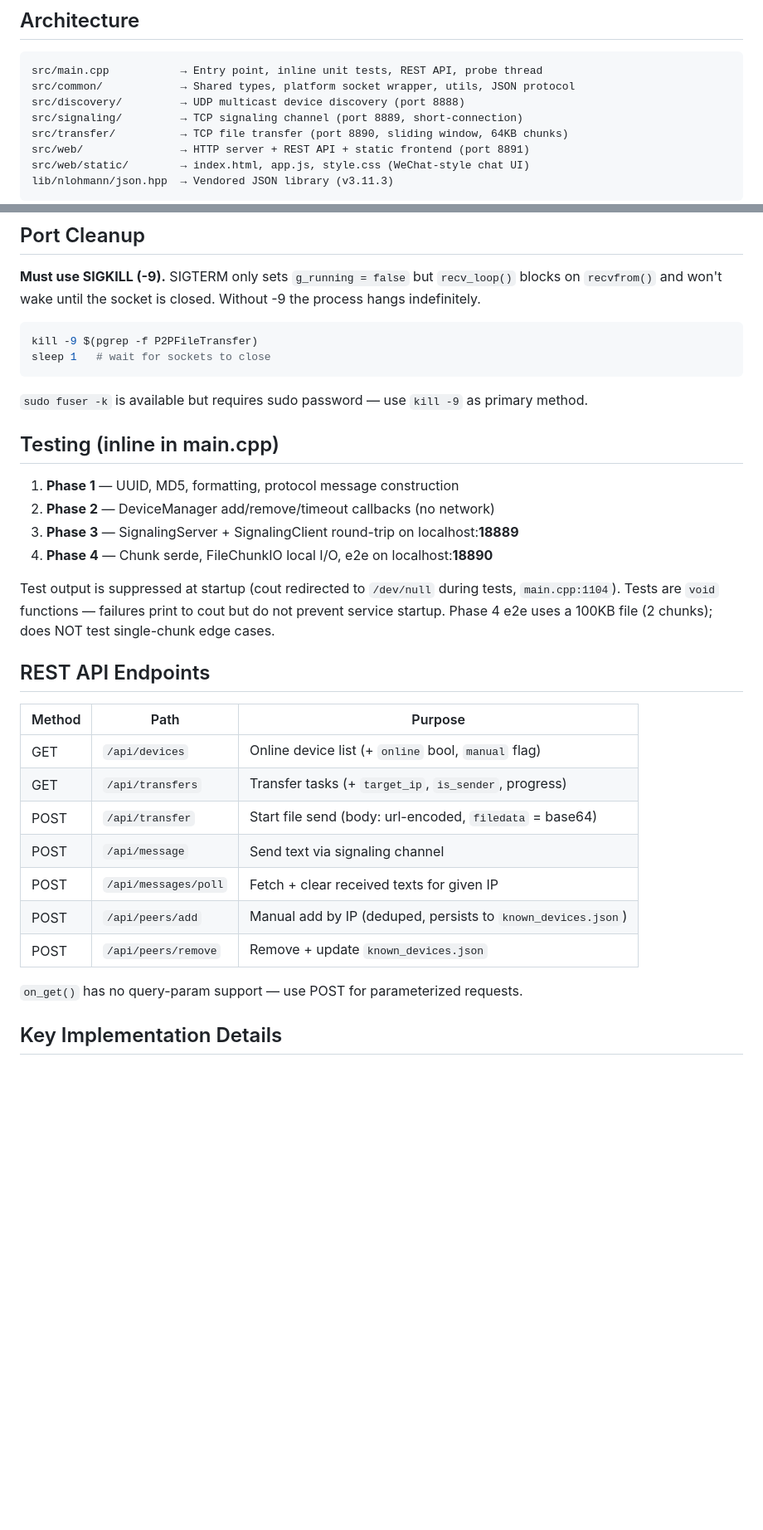
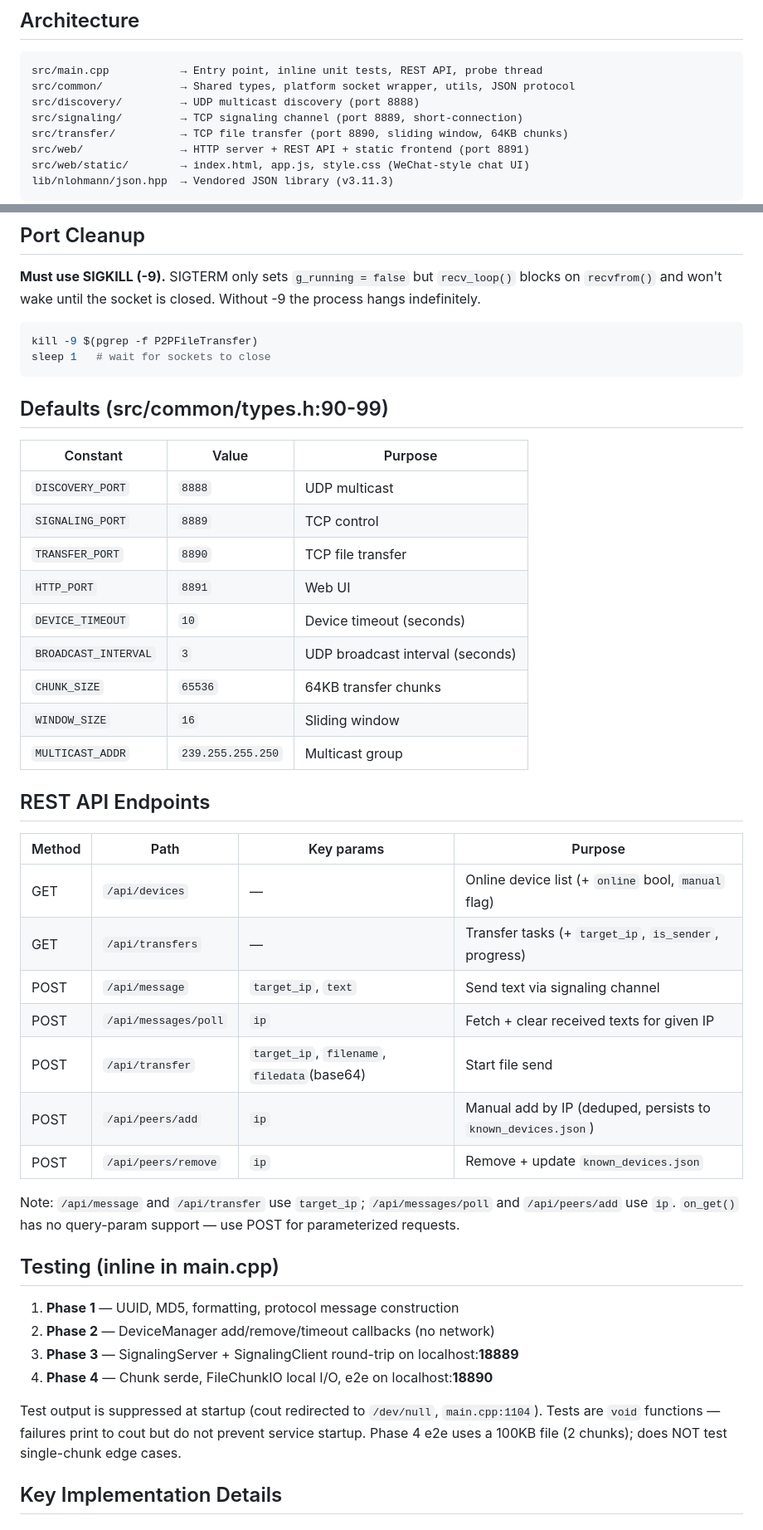
Before and after one commit to GgbNnD/net, a Markdown page: AGENTS.md, 2 parts joined by grey strips. Shown at 83% size. Drawn GitHub-style; blank space fills up the shorter version.

````diff
--- a/AGENTS.md
+++ b/AGENTS.md
@@ -13,7 +13,7 @@ cmake --build build -j$(nproc)
 ```
 src/main.cpp           → Entry point, inline unit tests, REST API, probe thread
 src/common/            → Shared types, platform socket wrapper, utils, JSON protocol
-src/discovery/         → UDP multicast device discovery (port 8888)
+src/discovery/         → UDP multicast discovery (port 8888)
 src/signaling/         → TCP signaling channel (port 8889, short-connection)
 src/transfer/          → TCP file transfer (port 8890, sliding window, 64KB chunks)
 src/web/               → HTTP server + REST API + static frontend (port 8891)
@@ -32,7 +32,33 @@ kill -9 $(pgrep -f P2PFileTransfer)
 sleep 1   # wait for sockets to close
 ```
 
-`sudo fuser -k` is available but requires sudo password — use `kill -9` as primary method.
+## Defaults (src/common/types.h:90-99)
+
+| Constant | Value | Purpose |
+|----------|-------|---------|
+| `DISCOVERY_PORT` | `8888` | UDP multicast |
+| `SIGNALING_PORT` | `8889` | TCP control |
+| `TRANSFER_PORT` | `8890` | TCP file transfer |
+| `HTTP_PORT` | `8891` | Web UI |
+| `DEVICE_TIMEOUT` | `10` | Device timeout (seconds) |
+| `BROADCAST_INTERVAL` | `3` | UDP broadcast interval (seconds) |
+| `CHUNK_SIZE` | `65536` | 64KB transfer chunks |
+| `WINDOW_SIZE` | `16` | Sliding window |
+| `MULTICAST_ADDR` | `239.255.255.250` | Multicast group |
+
+## REST API Endpoints
+
+| Method | Path | Key params | Purpose |
+|--------|------|------------|---------|
+| GET | `/api/devices` | — | Online device list (+ `online` bool, `manual` flag) |
+| GET | `/api/transfers` | — | Transfer tasks (+ `target_ip`, `is_sender`, progress) |
+| POST | `/api/message` | `target_ip`, `text` | Send text via signaling channel |
+| POST | `/api/messages/poll` | `ip` | Fetch + clear received texts for given IP |
+| POST | `/api/transfer` | `target_ip`, `filename`, `filedata`(base64) | Start file send |
+| POST | `/api/peers/add` | `ip` | Manual add by IP (deduped, persists to `known_devices.json`) |
+| POST | `/api/peers/remove` | `ip` | Remove + update `known_devices.json` |
+
+Note: `/api/message` and `/api/transfer` use `target_ip`; `/api/messages/poll` and `/api/peers/add` use `ip`. `on_get()` has no query-param support — use POST for parameterized requests.
 
 ## Testing (inline in main.cpp)
 
@@ -41,21 +67,7 @@ sleep 1   # wait for sockets to close
 3. **Phase 3** — SignalingServer + SignalingClient round-trip on localhost:**18889**
 4. **Phase 4** — Chunk serde, FileChunkIO local I/O, e2e on localhost:**18890**
 
-Test output is suppressed at startup (cout redirected to `/dev/null` during tests, `main.cpp:1104`). Tests are `void` functions — failures print to cout but do not prevent service startup. Phase 4 e2e uses a 100KB file (2 chunks); does NOT test single-chunk edge cases.
-
-## REST API Endpoints
-
-| Method | Path | Purpose |
-|--------|------|---------|
-| GET | `/api/devices` | Online device list (+ `online` bool, `manual` flag) |
-| GET | `/api/transfers` | Transfer tasks (+ `target_ip`, `is_sender`, progress) |
-| POST | `/api/transfer` | Start file send (body: url-encoded, `filedata` = base64) |
-| POST | `/api/message` | Send text via signaling channel |
-| POST | `/api/messages/poll` | Fetch + clear received texts for given IP |
-| POST | `/api/peers/add` | Manual add by IP (deduped, persists to `known_devices.json`) |
-| POST | `/api/peers/remove` | Remove + update `known_devices.json` |
-
-`on_get()` has no query-param support — use POST for parameterized requests.
+Test output is suppressed at startup (cout redirected to `/dev/null`, `main.cpp:1104`). Tests are `void` functions — failures print to cout but do not prevent service startup. Phase 4 e2e uses a 100KB file (2 chunks); does NOT test single-chunk edge cases.
 
 ## Key Implementation Details
 
````
Also changed, not shown: other parts of AGENTS.md (+25 -14 lines).
